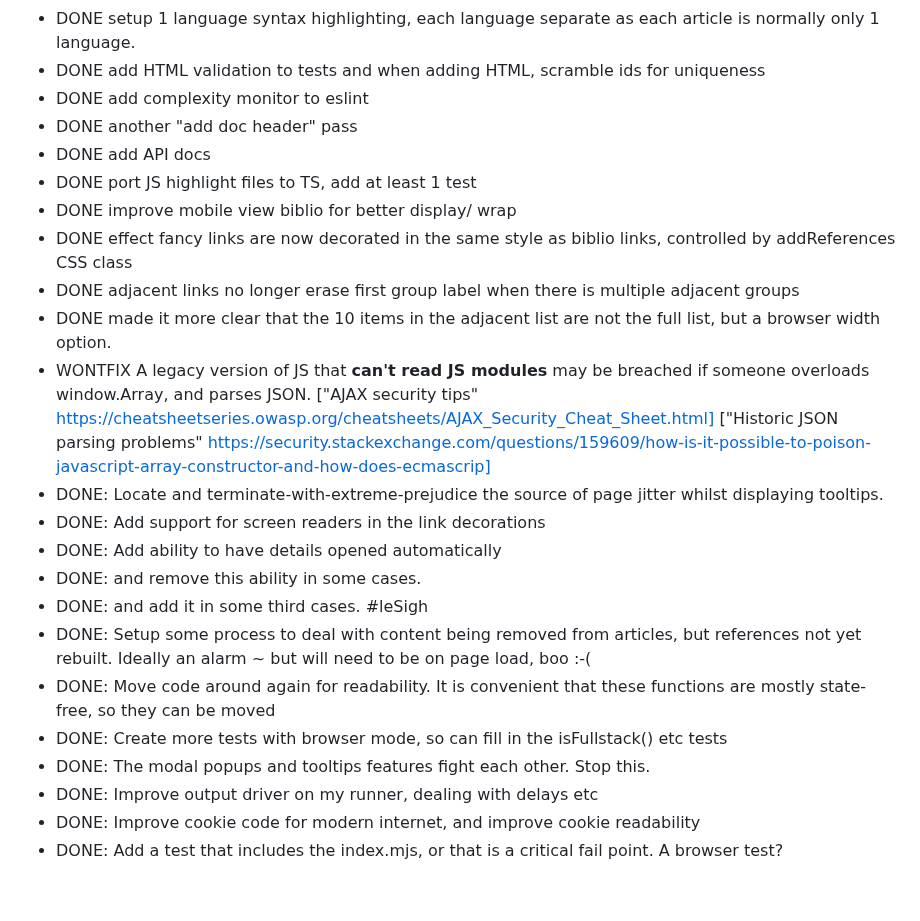
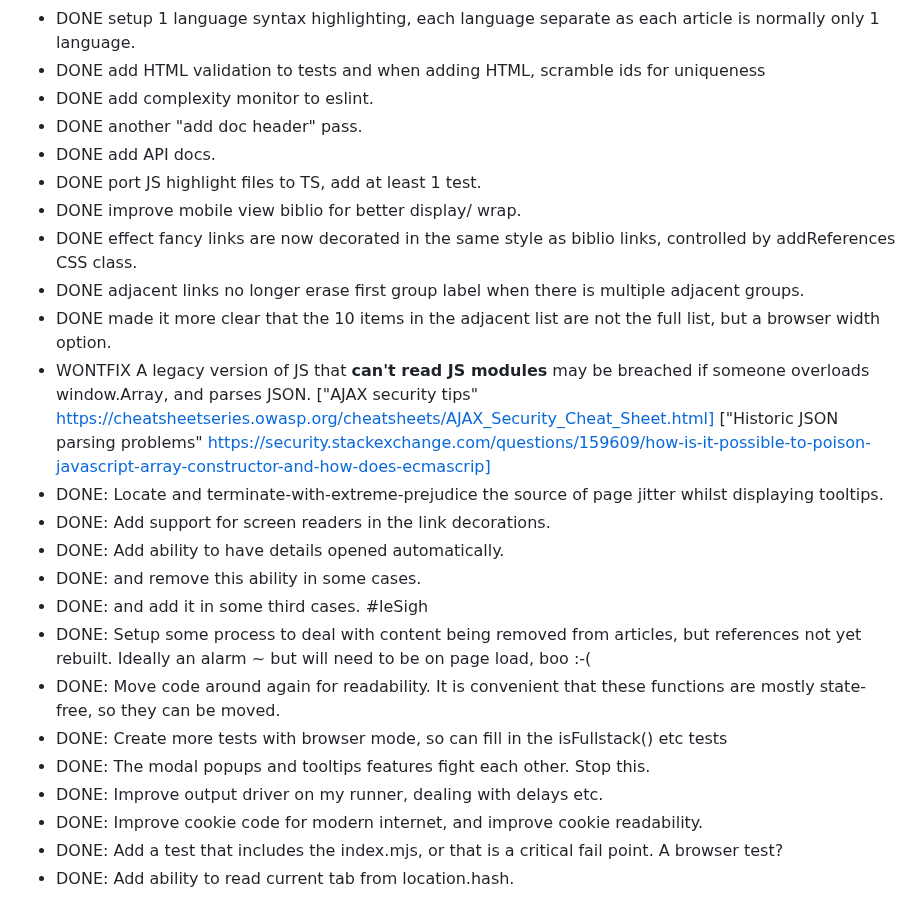
Before and after one commit to owenBeresford/extra-panda, a Markdown page: TODO.md, the part around the change. Rendered like a GitHub page.

Commit message:
Update notes

```diff
--- a/TODO.md
+++ b/TODO.md
@@ -45,24 +45,25 @@
 - DONE suppress chaotic interaction between CSS columns and CSS position:absolute
 - DONE setup 1 language syntax highlighting, each language separate as each article is normally only 1 language.
 - DONE add HTML validation to tests and when adding HTML, scramble ids for uniqueness
-- DONE add complexity monitor to eslint
-- DONE another "add doc header" pass
-- DONE add API docs
-- DONE port JS highlight files to TS, add at least 1 test
-- DONE improve mobile view biblio for better display/ wrap
-- DONE effect fancy links are now decorated in the same style as biblio links, controlled by addReferences CSS class
-- DONE adjacent links no longer erase first group label when there is multiple adjacent groups
+- DONE add complexity monitor to eslint.
+- DONE another "add doc header" pass.
+- DONE add API docs.
+- DONE port JS highlight files to TS, add at least 1 test.
+- DONE improve mobile view biblio for better display/ wrap.
+- DONE effect fancy links are now decorated in the same style as biblio links, controlled by addReferences CSS class.
+- DONE adjacent links no longer erase first group label when there is multiple adjacent groups.
 - DONE made it more clear that the 10 items in the adjacent list are not the full list, but a browser width option.
 - WONTFIX A legacy version of JS that **can't read JS modules** may be breached if someone overloads window.Array, and parses JSON. ["AJAX security tips" https://cheatsheetseries.owasp.org/cheatsheets/AJAX_Security_Cheat_Sheet.html] ["Historic JSON parsing problems" https://security.stackexchange.com/questions/159609/how-is-it-possible-to-poison-javascript-array-constructor-and-how-does-ecmascrip]
 - DONE: Locate and terminate-with-extreme-prejudice the source of page jitter whilst displaying tooltips.
-- DONE: Add support for screen readers in the link decorations
-- DONE: Add ability to have details opened automatically
+- DONE: Add support for screen readers in the link decorations.
+- DONE: Add ability to have details opened automatically.
 - DONE:     and remove this ability in some cases.
 - DONE:     and add it in some third cases. #leSigh
 - DONE: Setup some process to deal with content being removed from articles, but references not yet rebuilt.  Ideally an alarm ~ but will need to be on page load, boo :-(
-- DONE: Move code around again for readability.  It is convenient that these functions are mostly state-free, so they can be moved
+- DONE: Move code around again for readability.  It is convenient that these functions are mostly state-free, so they can be moved.
 - DONE: Create more tests with browser mode, so can fill in the isFullstack() etc tests
 - DONE: The modal popups and tooltips features fight each other.  Stop this.
-- DONE: Improve output driver on my runner, dealing with delays etc
-- DONE: Improve cookie code for modern internet, and improve cookie readability
+- DONE: Improve output driver on my runner, dealing with delays etc.
+- DONE: Improve cookie code for modern internet, and improve cookie readability.
 - DONE: Add a test that includes the index.mjs, or that is a critical fail point.  A browser test?
+- DONE: Add ability to read current tab from location.hash.
```
Also changed, not shown: README.md (+1 -1 lines).
